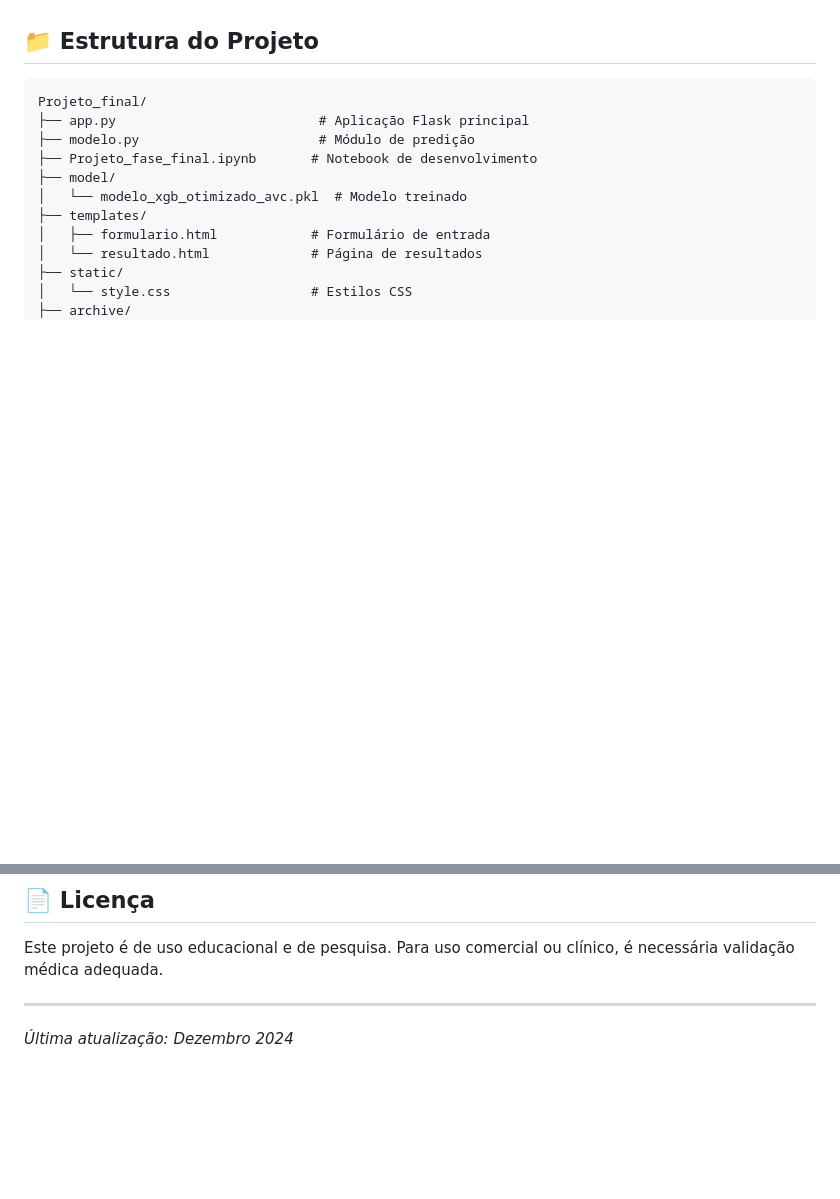
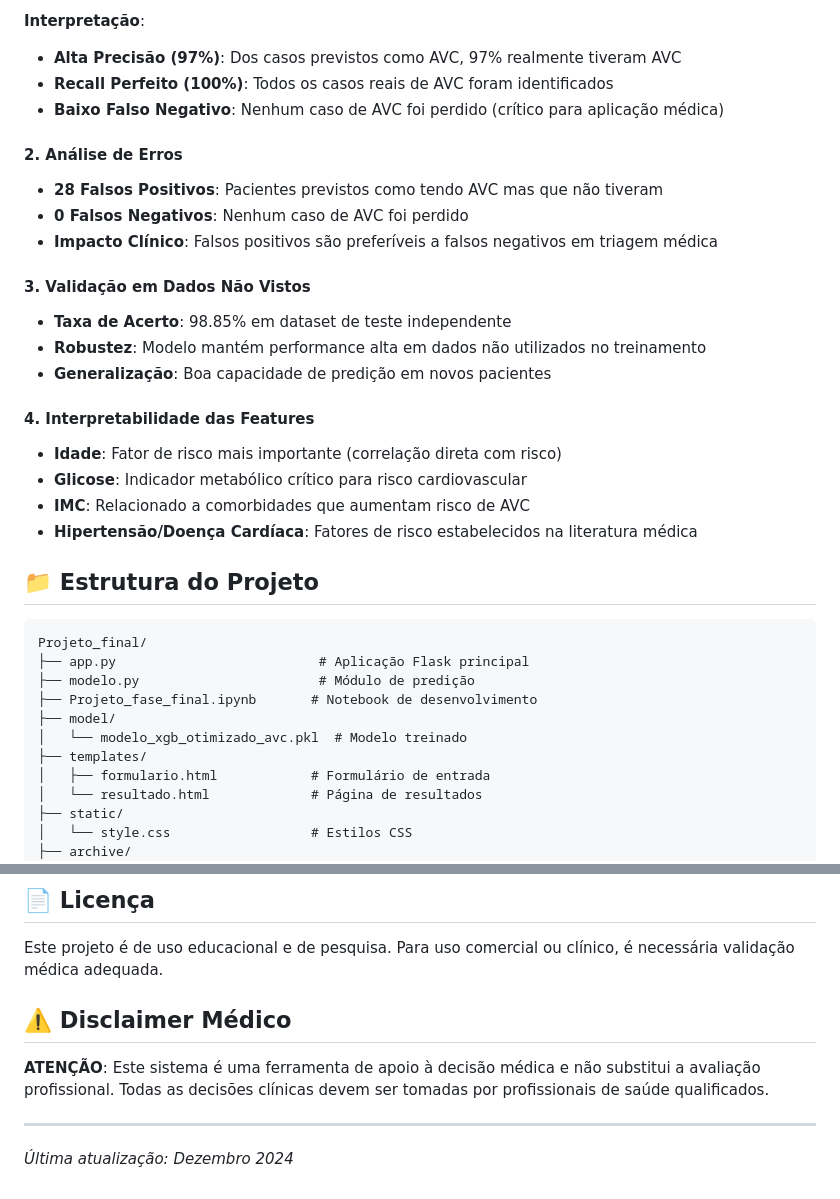
Before and after one commit to RafaelSilva89/Sistema_de_Predicao_de_AVC, a Markdown page: README.md, 2 parts joined by grey strips. GitHub-like rendering; blank space fills up the shorter version.

````diff
--- a/README.md
+++ b/README.md
@@ -116,3 +214,24 @@ Classification metrics:
+**Interpretação**:
+- **Alta Precisão (97%)**: Dos casos previstos como AVC, 97% realmente tiveram AVC
+- **Recall Perfeito (100%)**: Todos os casos reais de AVC foram identificados
+- **Baixo Falso Negativo**: Nenhum caso de AVC foi perdido (crítico para aplicação médica)
+
+#### 2. **Análise de Erros**
+- **28 Falsos Positivos**: Pacientes previstos como tendo AVC mas que não tiveram
+- **0 Falsos Negativos**: Nenhum caso de AVC foi perdido
+- **Impacto Clínico**: Falsos positivos são preferíveis a falsos negativos em triagem médica
+
+#### 3. **Validação em Dados Não Vistos**
+- **Taxa de Acerto**: 98.85% em dataset de teste independente
+- **Robustez**: Modelo mantém performance alta em dados não utilizados no treinamento
+- **Generalização**: Boa capacidade de predição em novos pacientes
+
+#### 4. **Interpretabilidade das Features**
+- **Idade**: Fator de risco mais importante (correlação direta com risco)
+- **Glicose**: Indicador metabólico crítico para risco cardiovascular
+- **IMC**: Relacionado a comorbidades que aumentam risco de AVC
+- **Hipertensão/Doença Cardíaca**: Fatores de risco estabelecidos na literatura médica
+
 ## 📁 Estrutura do Projeto
 
 ```
@@ -188,6 +307,9 @@ Desenvolvido como parte do Tech Challenge 6IADT da FIAP - Pós-Tech Fase 1 em AI
 
 Este projeto é de uso educacional e de pesquisa. Para uso comercial ou clínico, é necessária validação médica adequada.
 
+## ⚠️ Disclaimer Médico
+
+**ATENÇÃO**: Este sistema é uma ferramenta de apoio à decisão médica e não substitui a avaliação profissional. Todas as decisões clínicas devem ser tomadas por profissionais de saúde qualificados.
 
 ---
 
````
Also changed, not shown: other parts of README.md (+98 -0 lines).
